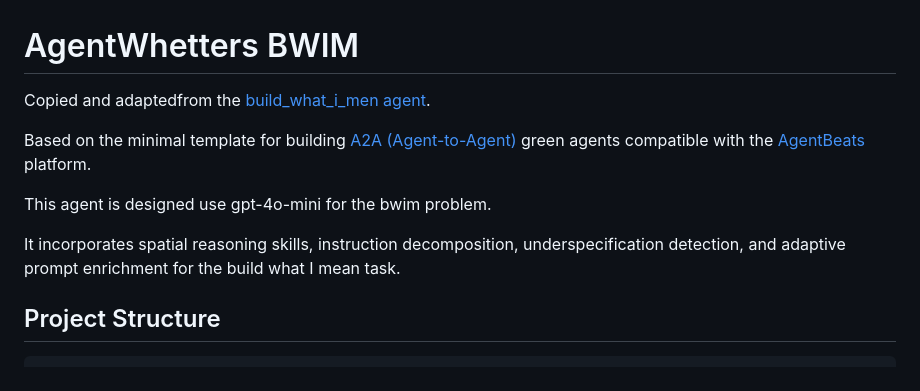
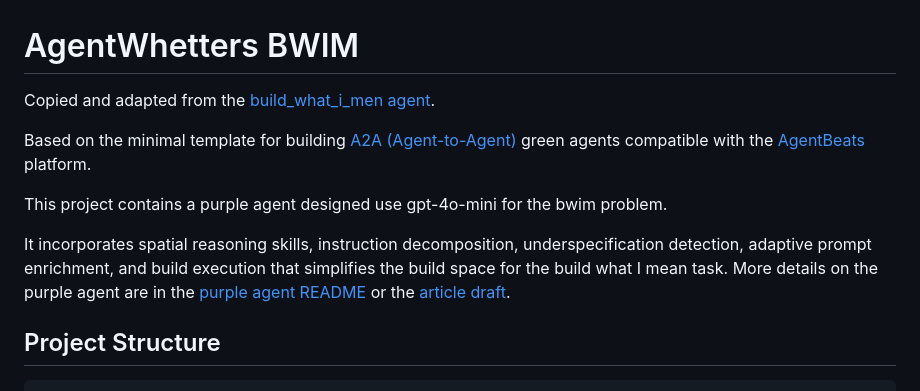
Before and after one commit to paulwhitten/AgentWhetters-bwim, a Markdown page: README.md, the part around the change. Drawn GitHub-style.

Commit message:
add details in readme

```diff
--- a/README.md
+++ b/README.md
@@ -1,12 +1,12 @@
 # AgentWhetters BWIM
 
-Copied and adaptedfrom the [build_what_i_men agent](https://github.com/ltl-uva/build_what_i_mean).
+Copied and adapted from the [build_what_i_men agent](https://github.com/ltl-uva/build_what_i_mean).
 
 Based on the minimal template for building [A2A (Agent-to-Agent)](https://a2a-protocol.org/latest/) green agents compatible with the [AgentBeats](https://agentbeats.dev) platform.
 
-This agent is designed use gpt-4o-mini for the bwim problem.
+This project contains a purple agent designed use gpt-4o-mini for the bwim problem.
 
-It incorporates spatial reasoning skills, instruction decomposition, underspecification detection, and adaptive prompt enrichment for the build what I mean task.
+It incorporates spatial reasoning skills, instruction decomposition, underspecification detection, adaptive prompt enrichment, and build execution that simplifies the build space for the build what I mean task. More details on the purple agent are in the [purple agent README](./pragmatic_builder/purple_openai/README.md) or the [article draft](https://paul.whitten.dev/agentwhetter_bwim_article.pdf).
 
 ## Project Structure
 
```
Also changed, not shown: pragmatic_builder/purple_openai/README.md (added, +42 -0 lines).
